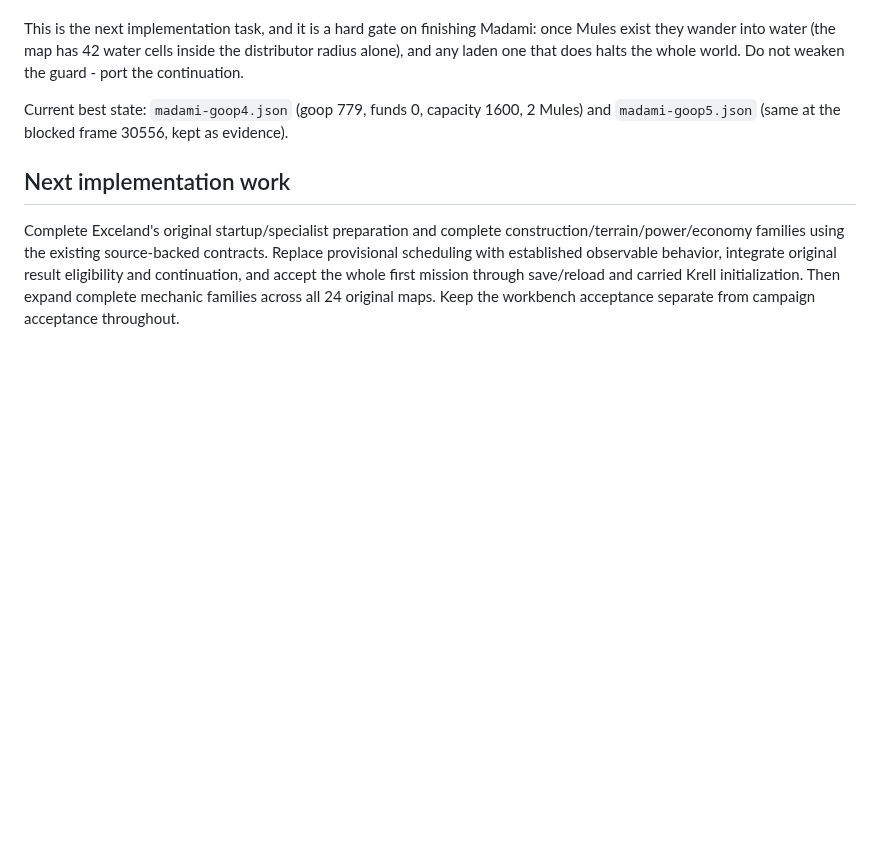
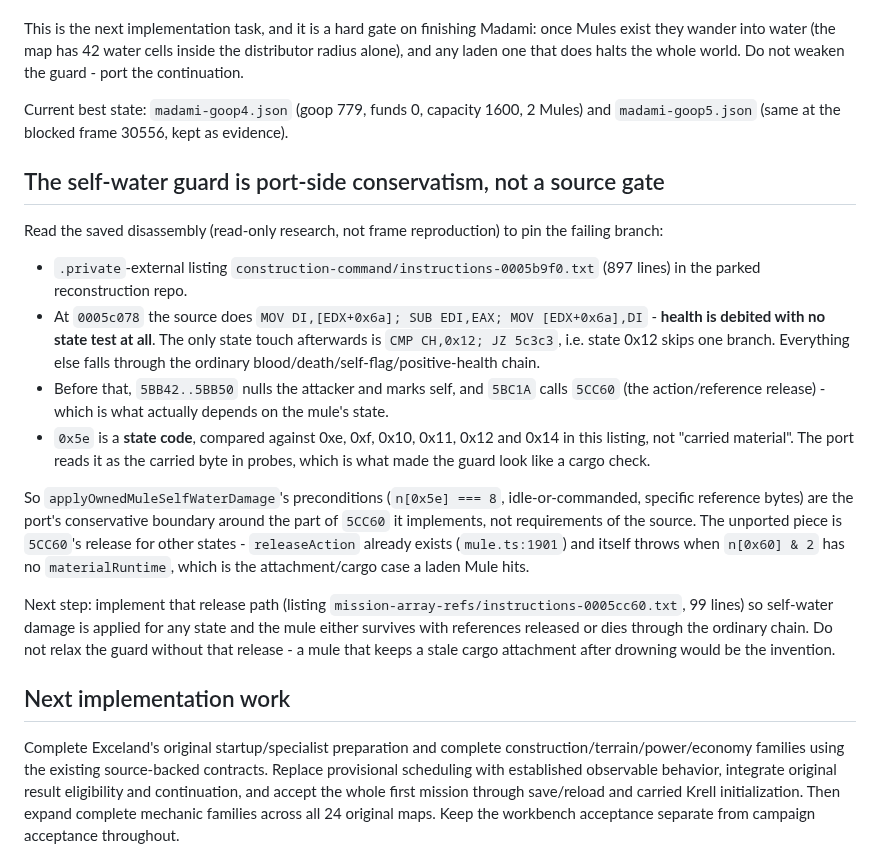
Before and after one commit to falloutmule/genewars-sfhs, a Markdown page: docs/CURRENT_STATE.md, the part around the change. Rendered like a GitHub page; blank space fills up the shorter version.

Commit message:
Show the self-water guard is a port boundary, not a source gate
Read the saved 5B9F0 listing. At 0005c078 the source debits health with no
state test at all; the only state touch afterwards is CMP CH,0x12 skipping one
branch, and everything else falls through the ordinary blood/death/self-flag/
positive-health chain. Before it, 5BB42..5BB50 nulls the attacker and 5BC1A
calls 5CC60, the action/reference release - that is the part that depends on
the mule's state.

0x5e is a state code, compared against 0xe, 0xf, 0x10, 0x11, 0x12 and 0x14 in
this listing, not the carried byte. So applyOwnedMuleSelfWaterDamage's
preconditions are the port's conservative boundary around the 5CC60 piece it
implements, not requirements of the source.

The unported piece is 5CC60's release for other states. releaseAction already
exists and itself throws when n[0x60] & 2 has no materialRuntime - the
attachment/cargo case a laden Mule hits. Implement that release so self-water
damage applies in any state and the mule survives with references released or
dies through the normal chain; relaxing the guard without it would leave a
stale cargo attachment after drowning.

```diff
--- a/docs/CURRENT_STATE.md
+++ b/docs/CURRENT_STATE.md
@@ -856,6 +856,34 @@ laden one that does halts the whole world. Do not weaken the guard - port the co
 Current best state: `madami-goop4.json` (goop 779, funds 0, capacity 1600, 2 Mules) and
 `madami-goop5.json` (same at the blocked frame 30556, kept as evidence).
 
+## The self-water guard is port-side conservatism, not a source gate
+
+Read the saved disassembly (read-only research, not frame reproduction) to pin the failing branch:
+
+- `.private`-external listing `construction-command/instructions-0005b9f0.txt` (897 lines) in the
+  parked reconstruction repo.
+- At `0005c078` the source does `MOV DI,[EDX+0x6a]; SUB EDI,EAX; MOV [EDX+0x6a],DI` - **health is
+  debited with no state test at all**. The only state touch afterwards is `CMP CH,0x12; JZ 5c3c3`,
+  i.e. state 0x12 skips one branch. Everything else falls through the ordinary
+  blood/death/self-flag/positive-health chain.
+- Before that, `5BB42..5BB50` nulls the attacker and marks self, and `5BC1A` calls `5CC60` (the
+  action/reference release) - which is what actually depends on the mule's state.
+- `0x5e` is a **state code**, compared against 0xe, 0xf, 0x10, 0x11, 0x12 and 0x14 in this listing,
+  not "carried material". The port reads it as the carried byte in probes, which is what made the
+  guard look like a cargo check.
+
+So `applyOwnedMuleSelfWaterDamage`'s preconditions (`n[0x5e] === 8`, idle-or-commanded, specific
+reference bytes) are the port's conservative boundary around the part of `5CC60` it implements, not
+requirements of the source. The unported piece is `5CC60`'s release for other states -
+`releaseAction` already exists (`mule.ts:1901`) and itself throws when `n[0x60] & 2` has no
+`materialRuntime`, which is the attachment/cargo case a laden Mule hits.
+
+Next step: implement that release path (listing
+`mission-array-refs/instructions-0005cc60.txt`, 99 lines) so self-water damage is applied for any
+state and the mule either survives with references released or dies through the ordinary chain.
+Do not relax the guard without that release - a mule that keeps a stale cargo attachment after
+drowning would be the invention.
+
 ## Next implementation work
 
 Complete Exceland's original startup/specialist preparation and complete construction/terrain/power/economy families using the existing source-backed contracts. Replace provisional scheduling with established observable behavior, integrate original result eligibility and continuation, and accept the whole first mission through save/reload and carried Krell initialization. Then expand complete mechanic families across all 24 original maps. Keep the workbench acceptance separate from campaign acceptance throughout.
```
